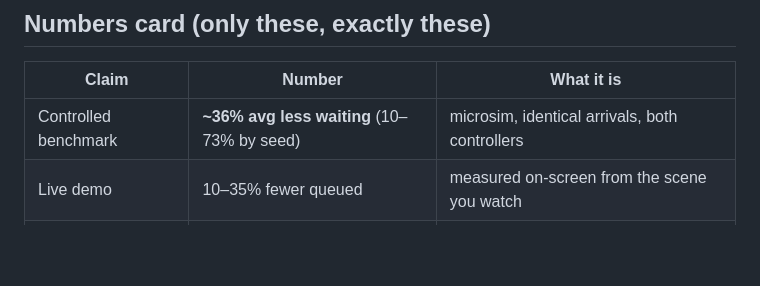
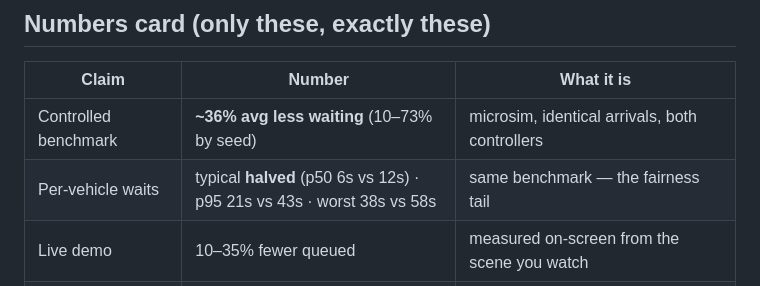
Before and after one commit to kafle1/relay, a Markdown page: docs/demo-script.md, the part around the change. GitHub-like rendering; blank space fills up the shorter version.

```diff
--- a/docs/demo-script.md
+++ b/docs/demo-script.md
@@ -36,6 +36,7 @@
 | Claim | Number | What it is |
 |---|---|---|
 | Controlled benchmark | **~36% avg less waiting** (10–73% by seed) | microsim, identical arrivals, both controllers |
+| Per-vehicle waits | typical **halved** (p50 6s vs 12s) · p95 21s vs 43s · worst 38s vs 58s | same benchmark — the fairness tail |
 | Live demo | 10–35% fewer queued | measured on-screen from the scene you watch |
 | Real-world anchor | 33–49% | 2023 SIDRA re-timing study, 2 KTM junctions (Neupane & Jha) |
 | Detector (synthetic held-out) | mAP@50 ≈ 0.88, precision 0.96 | synthetic domain |
```
Also changed, not shown: README.md (+1 -0 lines).
